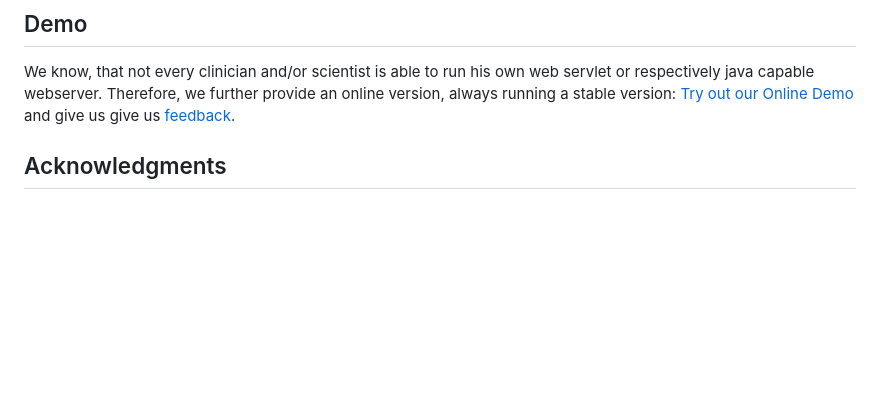
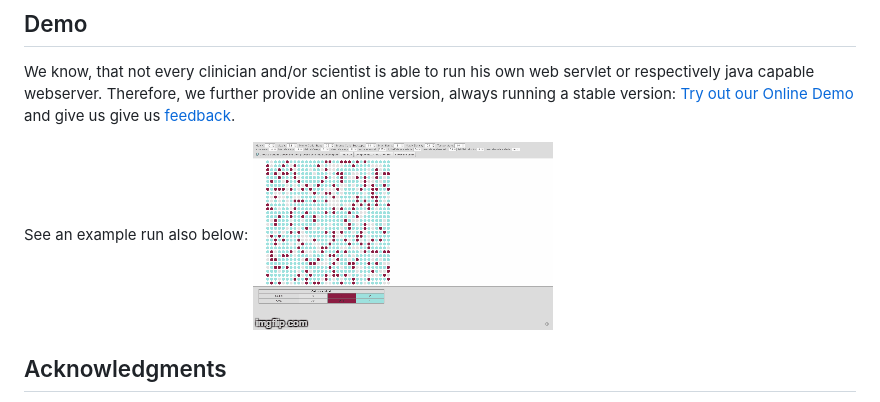
Before and after one commit to davcem/cpm-cytoscape, a Markdown page: README.md, the part around the change. Drawn GitHub-style; pictures changed too: img/cpm-cytoscape-example-run.gif (added); blank space fills up the shorter version.

Commit message:
Added animated gif to readme
added animated gif for better demonstration

```diff
--- a/README.md
+++ b/README.md
@@ -61,6 +61,9 @@ We know, that not every clinician and/or scientist is able to run his own web se
 Therefore, we further provide an online version, always running a stable version:
 [Try out our Online Demo](http://styx.cgv.tugraz.at:8080/cpm-cytoscape/) and give us give us [feedback](mailto:f.jeanquartier[at]hci-kdd.org).
 
+See an example run also below:
+<img src="img/cpm-cytoscape-example-run.gif" alt="Animated GIF showing init step and 10 computation steps. In the last image the line chart is shown." />
+
 ## Acknowledgments ##
 
 We thank the CGV Institute of the University of Technology Graz for providing the demo server.
```
